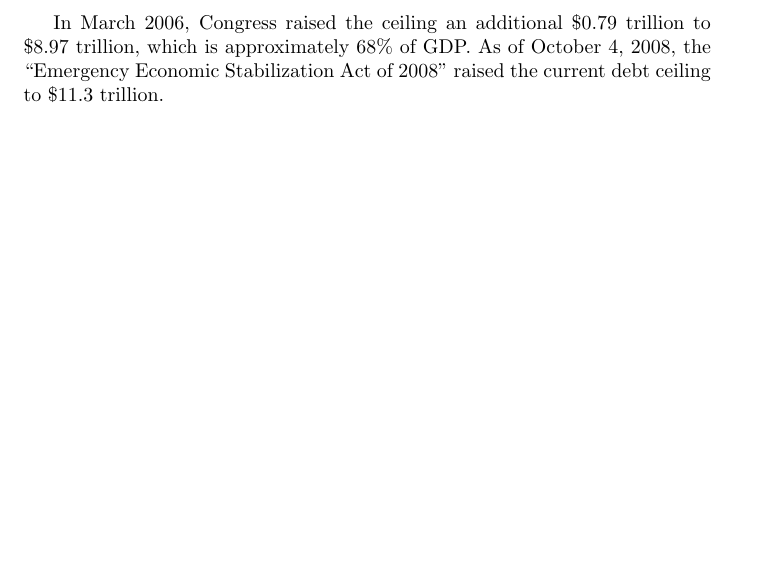
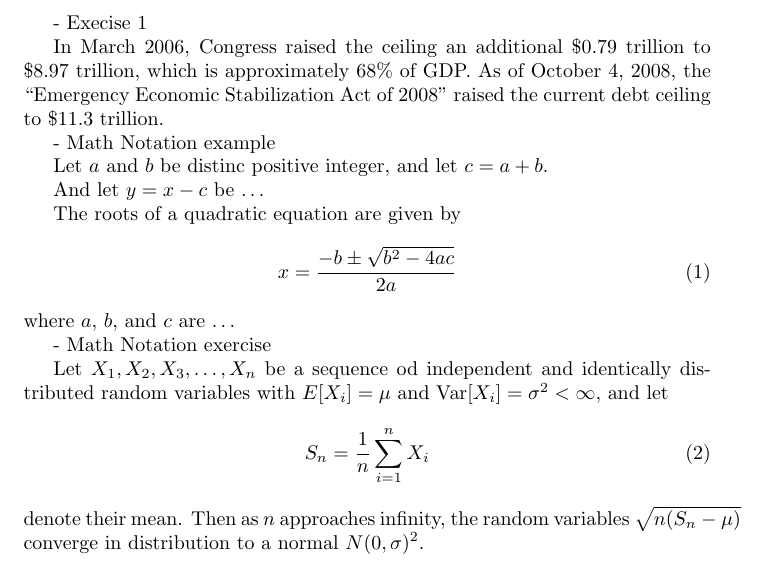
Before and after one commit to HORIZON-Donut/LaTeX-practice, a LaTeX document (document.tex): part of the page, cut at the place of the change, the shorter picture padded with empty space. Compiled offline with pdfLaTeX.

Commit message:
Add math notation part

```diff
--- a/document.tex
+++ b/document.tex
@@ -1,7 +1,35 @@
 \documentclass{article}
 \begin{document}
+\title{header}
+ - Execise 1
+
 In March 2006, Congress raised the ceiling an additional \$0.79 trillion to \$8.97 trillion,
 which is approximately 68\% of GDP.
 As of October 4, 2008,
 the ``Emergency Economic Stabilization Act of 2008'' raised the current debt ceiling to \$11.3 trillion.
+
+\title{header}
+ - Math Notation example
+
+Let $a$ and $b$ be distinc positive integer, and let $c = a + b$.
+
+And let $y = x - c$ be \ldots
+
+The roots of a quadratic equation are given by
+\begin{equation}
+x = \frac{-b \pm \sqrt{b^2 - 4ac}}{2a}
+\end{equation}
+where $a$, $b$, and $c$ are \ldots
+
+\title{header}
+- Math Notation exercise
+
+Let $X_1, X_2, X_3, \ldots, X_n$ be a sequence od independent and identically distributed random variables
+with $E[X_i] = \mu$ and Var$[X_i] = \sigma^2 < \infty$, and let
+\begin{equation}
+S_n = \frac{1}n\sum_{i=1}^n X_i
+\end{equation}
+denote their mean. Then as $n$ approaches infinity, the random variables $\sqrt{n (S_n - \mu)}$ converge in distribution
+to a normal $N(0, \sigma)^2$.
+
 \end{document}
```
